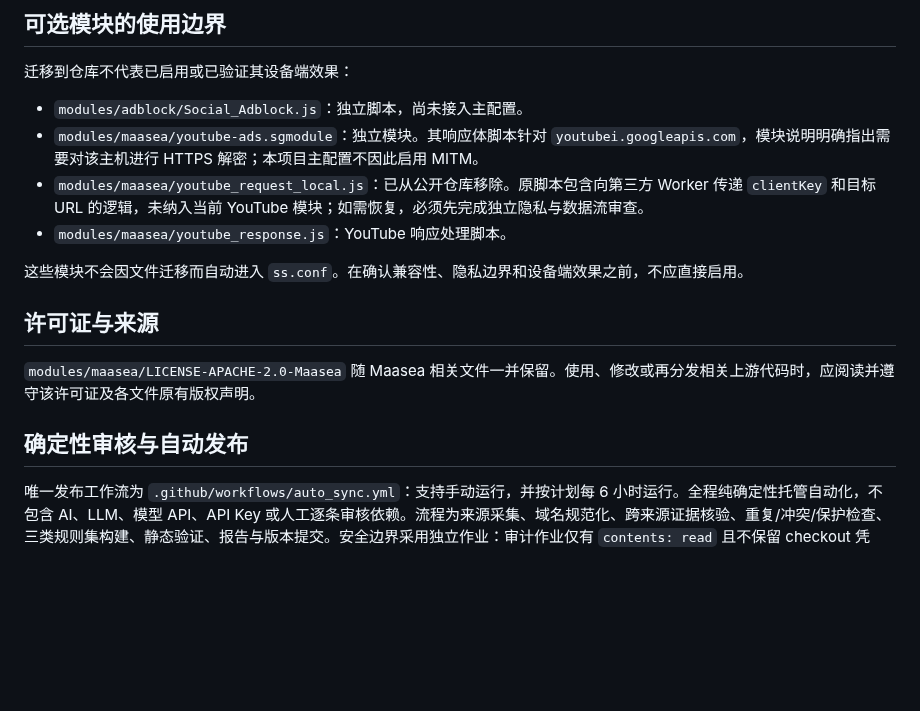
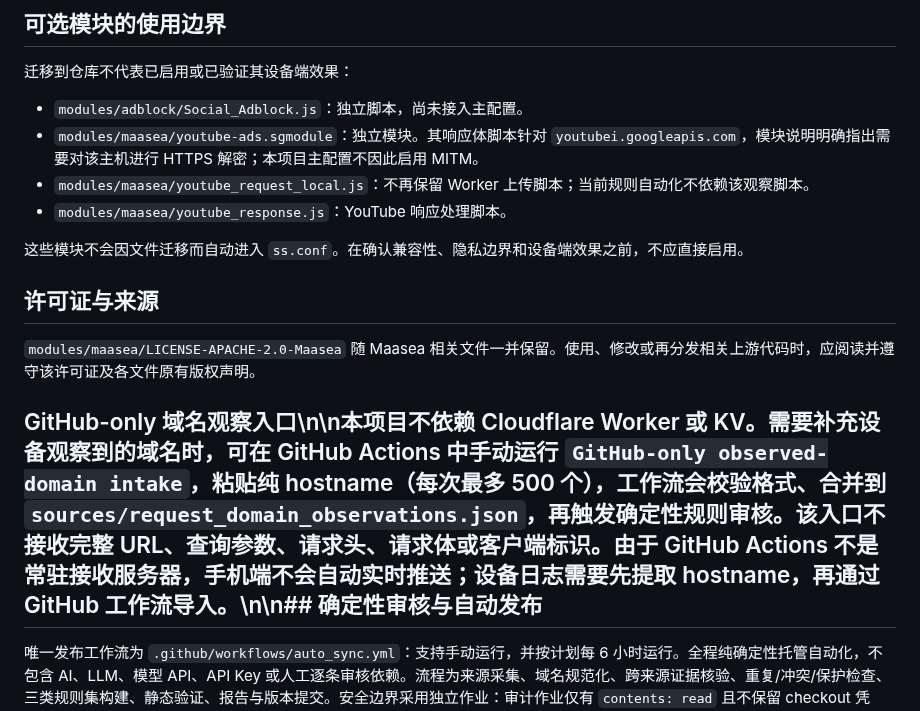
Before and after one commit to instarrys-bit/default, a Markdown page: README.md, the part around the change. GitHub-like rendering; blank space fills up the shorter version.

Commit message:
Document GitHub-only domain intake and remove Worker dependency

```diff
--- a/README.md
+++ b/README.md
@@ -26,7 +26,7 @@
 
 - `modules/adblock/Social_Adblock.js`：独立脚本，尚未接入主配置。
 - `modules/maasea/youtube-ads.sgmodule`：独立模块。其响应体脚本针对 `youtubei.googleapis.com`，模块说明明确指出需要对该主机进行 HTTPS 解密；本项目主配置不因此启用 MITM。
-- `modules/maasea/youtube_request_local.js`：已从公开仓库移除。原脚本包含向第三方 Worker 传递 `clientKey` 和目标 URL 的逻辑，未纳入当前 YouTube 模块；如需恢复，必须先完成独立隐私与数据流审查。
+- `modules/maasea/youtube_request_local.js`：不再保留 Worker 上传脚本；当前规则自动化不依赖该观察脚本。
 - `modules/maasea/youtube_response.js`：YouTube 响应处理脚本。
 
 这些模块不会因文件迁移而自动进入 `ss.conf`。在确认兼容性、隐私边界和设备端效果之前，不应直接启用。
@@ -36,7 +36,7 @@
 `modules/maasea/LICENSE-APACHE-2.0-Maasea` 随 Maasea 相关文件一并保留。使用、修改或再分发相关上游代码时，应阅读并遵守该许可证及各文件原有版权声明。
 
 
-## 确定性审核与自动发布
+## GitHub-only 域名观察入口\n\n本项目不依赖 Cloudflare Worker 或 KV。需要补充设备观察到的域名时，可在 GitHub Actions 中手动运行 `GitHub-only observed-domain intake`，粘贴纯 hostname（每次最多 500 个），工作流会校验格式、合并到 `sources/request_domain_observations.json`，再触发确定性规则审核。该入口不接收完整 URL、查询参数、请求头、请求体或客户端标识。由于 GitHub Actions 不是常驻接收服务器，手机端不会自动实时推送；设备日志需要先提取 hostname，再通过 GitHub 工作流导入。\n\n## 确定性审核与自动发布
 
 唯一发布工作流为 `.github/workflows/auto_sync.yml`：支持手动运行，并按计划每 6 小时运行。全程纯确定性托管自动化，不包含 AI、LLM、模型 API、API Key 或人工逐条审核依赖。流程为来源采集、域名规范化、跨来源证据核验、重复/冲突/保护检查、三类规则集构建、静态验证、报告与版本提交。安全边界采用独立作业：审计作业仅有 `contents: read` 且不保留 checkout 凭据；仅发布作业具有 `contents: write`，它不执行仓库 Python 脚本，只接收短期保留的白名单产物并再次核验基准提交后发布。失败通知作业单独拥有 `issues: write`。
 
```
